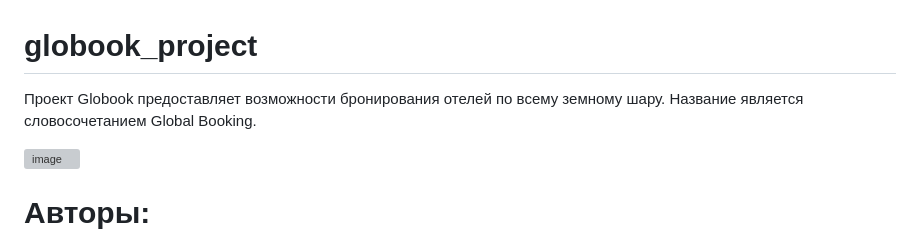
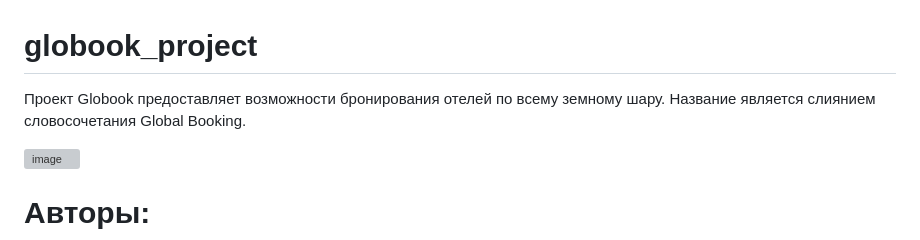
Before and after one commit to kot-na-arbuze/globook_project, a Markdown page: README.md, the part around the change. GitHub-like rendering; grey boxes are pictures that could not be loaded.

```diff
--- a/README.md
+++ b/README.md
@@ -1,6 +1,6 @@
 # globook_project
 Проект Globook предоставляет возможности бронирования отелей по всему земному шару.
-Название является словосочетанием Global Booking.
+Название является слиянием словосочетания Global Booking.
 
 <img width="3000" height="800" alt="image" src="https://github.com/user-attachments/assets/378329ae-dd28-4c80-a70f-65d339a02f78" />
 
```
